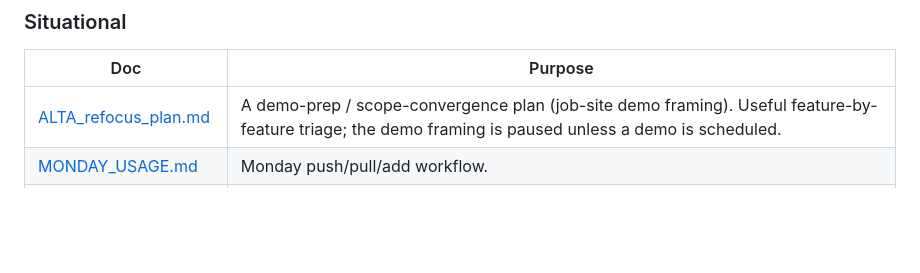
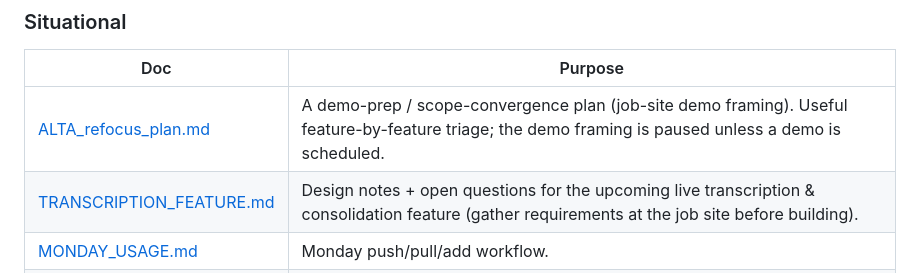
Before and after one commit to Spathi24/ALTAtestNoti1, a Markdown page: project-db/docs/README.md, the part around the change. Rendered like a GitHub page; blank space fills up the shorter version.

```diff
--- a/project-db/docs/README.md
+++ b/project-db/docs/README.md
@@ -57,6 +57,7 @@ LLM run as a deliberate, budgeted action (now OpenAI cents).
 | Doc | Purpose |
 |---|---|
 | [ALTA_refocus_plan.md](ALTA_refocus_plan.md) | A demo-prep / scope-convergence plan (job-site demo framing). Useful feature-by-feature triage; the demo framing is paused unless a demo is scheduled. |
+| [TRANSCRIPTION_FEATURE.md](TRANSCRIPTION_FEATURE.md) | Design notes + open questions for the upcoming live transcription & consolidation feature (gather requirements at the job site before building). |
 | [MONDAY_USAGE.md](MONDAY_USAGE.md) | Monday push/pull/add workflow. |
 | [adding-a-connector.md](adding-a-connector.md) | Playbook for a new source connector. |
 
```
Also changed, not shown: project-db/docs/HANDOFF.md (+7 -0 lines), project-db/docs/TRANSCRIPTION_FEATURE.md (added, +140 -0 lines).
